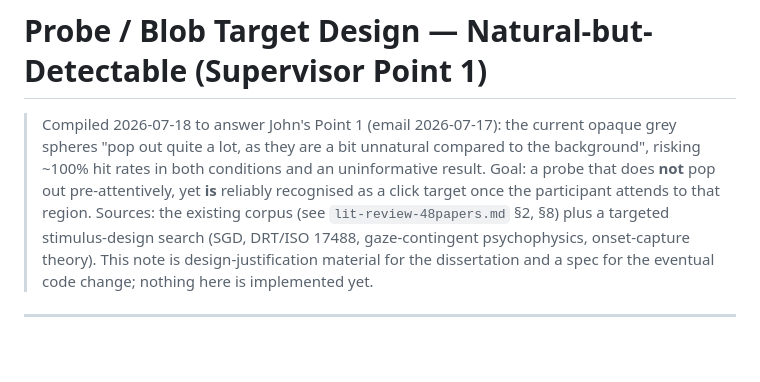
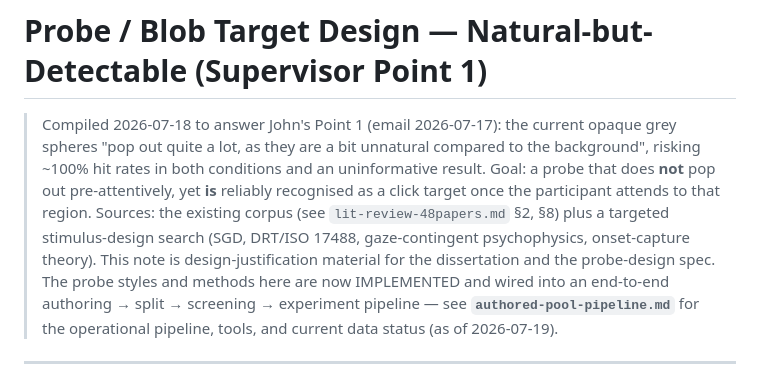
Before and after one commit to batunii/Arjuna, a Markdown page: Dissertation/probe-target-design.md, the part around the change. GitHub-like rendering; blank space fills up the shorter version.

```diff
--- a/Dissertation/probe-target-design.md
+++ b/Dissertation/probe-target-design.md
@@ -6,8 +6,10 @@
 > pre-attentively, yet **is** reliably recognised as a click target once the participant attends to
 > that region. Sources: the existing corpus (see `lit-review-48papers.md` §2, §8) plus a targeted
 > stimulus-design search (SGD, DRT/ISO 17488, gaze-contingent psychophysics, onset-capture theory).
-> This note is design-justification material for the dissertation and a spec for the eventual code
-> change; nothing here is implemented yet.
+> This note is design-justification material for the dissertation and the probe-design spec. The
+> probe styles and methods here are now IMPLEMENTED and wired into an end-to-end authoring → split →
+> screening → experiment pipeline — see **`authored-pool-pipeline.md`** for the operational pipeline,
+> tools, and current data status (as of 2026-07-19).
 
 ---
 
```
Also changed, not shown: Dissertation/authored-pool-pipeline.md (added, +126 -0 lines).
